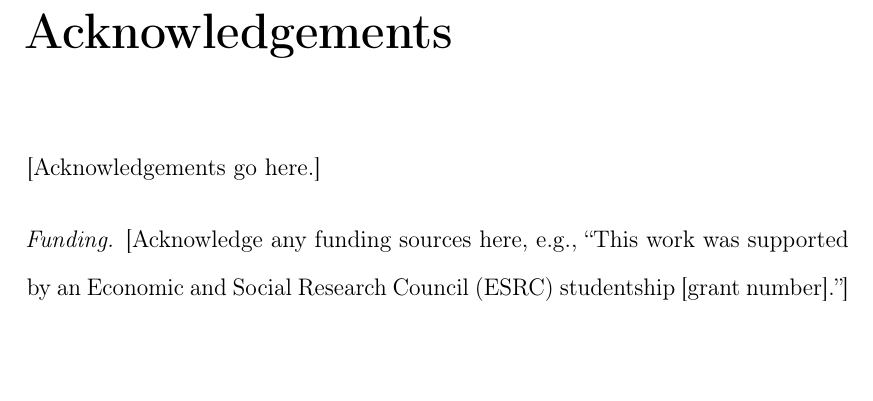
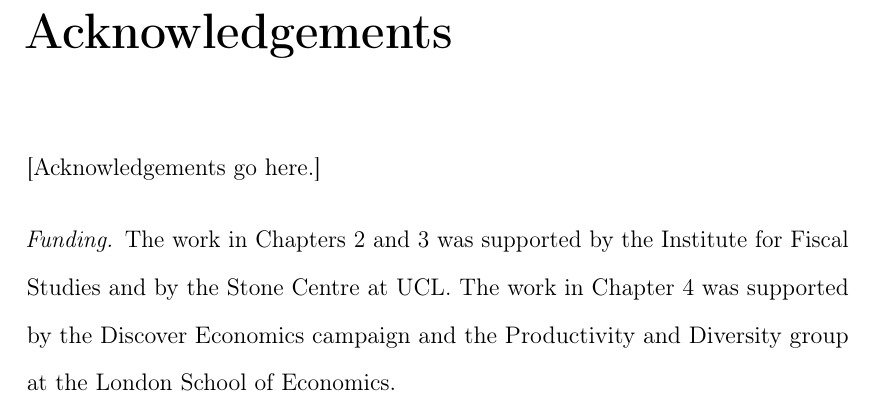
Before and after one commit to damianpphelan-cmd/phd-thesis-overleaf, a LaTeX thesis (main.tex): part of page 9 of 234, cut so that both start at the same text, the shorter picture padded with empty space. Compiled offline with pdfLaTeX.

Commit message:
Funding note

```diff
--- a/main.tex
+++ b/main.tex
@@ -153,8 +153,10 @@ exceeds the cost of employing the teacher.
 
 \bigskip
 \noindent\textit{Funding.}\enspace
-[Acknowledge any funding sources here, e.g., ``This work was supported by an
-Economic and Social Research Council (ESRC) studentship [grant number].'']
+The work in Chapters~2 and~3 was supported by the Institute for Fiscal
+Studies and by the Stone Centre at UCL. The work in Chapter~4 was supported
+by the Discover Economics campaign and the Productivity and Diversity group
+at the London School of Economics.
 
 \input{chapters/dedication}
 
```
